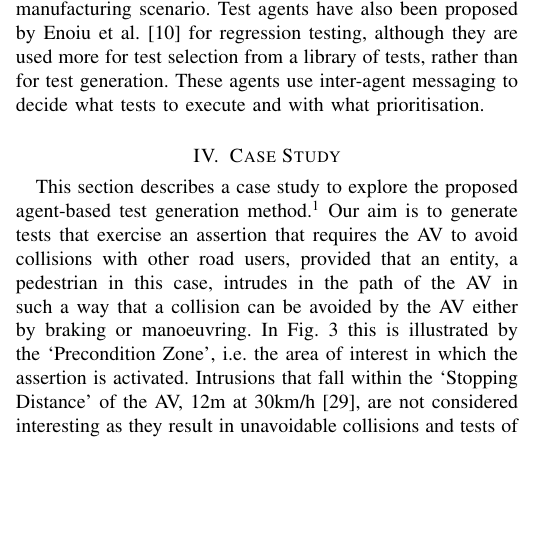
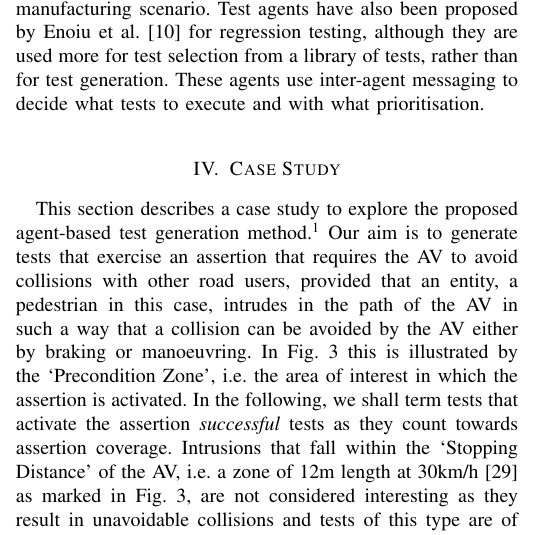
Before and after one commit to medusa606/papers-mas, a LaTeX paper (bare_jrnl.tex): part of one column of page 3 of 8, cut so that both start at the same text, the shorter picture padded with empty space. Compiled offline with pdfLaTeX; a missing font is replaced by an installed copy or a similar font; a LaTeX package or settings file that is missing is left out.

Commit message:
successful test

```diff
--- a/bare_jrnl.tex
+++ b/bare_jrnl.tex
@@ -316,8 +316,10 @@ This section describes a case study to explore the proposed agent-based test gen
 %
 Our aim is to generate tests that exercise an assertion that requires the AV to avoid collisions with other road users, provided that an entity, a pedestrian in this case, intrudes in the path of the AV in such a way that a collision can be avoided by the AV either by braking or manoeuvring. In Fig.~\ref{gridRoad} this is illustrated by the `Precondition Zone', i.e.\ the area of interest in which the assertion is activated.
 %
+In the following, we shall term tests that activate the assertion \textit{successful} tests as they count towards assertion coverage.
+%
 % The precondition is activated when an entity (pedestrian) intrudes in the path of the AV which can be avoided either by braking or manoeuvring, see the `Precondition Zone' in Fig.~\ref{gridRoad}.
-Intrusions that fall within the `Stopping Distance' of the AV, 12m at 30km/h~\cite{codes2015highway}, are not considered interesting as they result in unavoidable collisions and tests of this type are of limited use \cite{Tuncali2018}.
+Intrusions that fall within the `Stopping Distance' of the AV, i.e.\ a zone of 12m length at 30km/h~\cite{codes2015highway} as marked in Fig.~\ref{gridRoad}, are not considered interesting as they result in unavoidable collisions and tests of this type are of limited use~\cite{Tuncali2018}.
 %
 %In this case the entity is a pedestrian and an avoidable intrusion to the path of the AV is defined as TTC<1s (Time To Collision)%
 %
```
